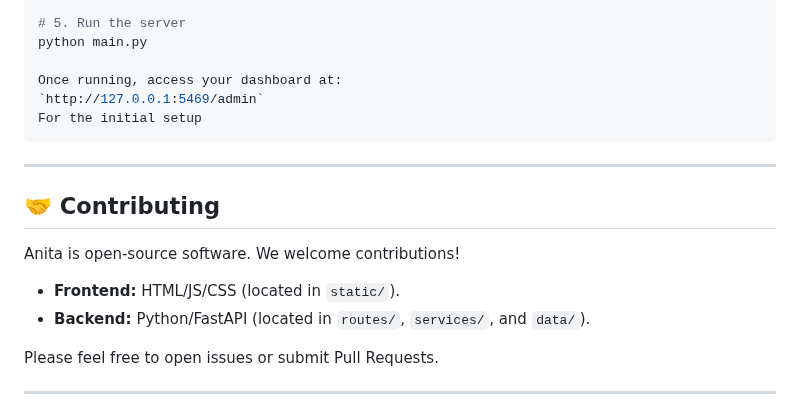
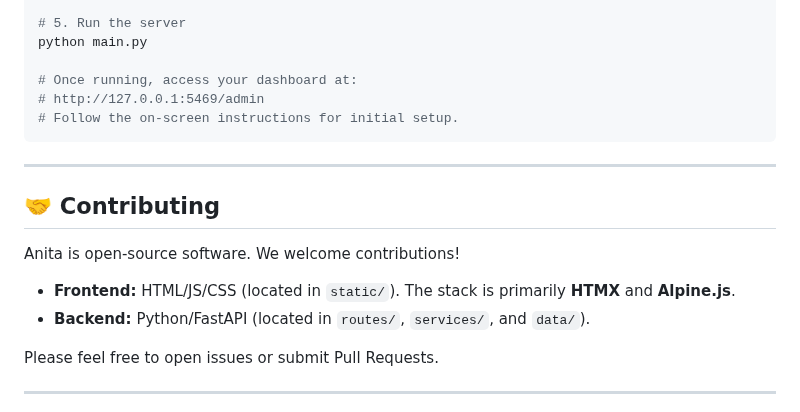
Before and after one commit to Iteranya/anita-cms, a Markdown page: README.md, the part around one of its changes. Rendered like a GitHub page.

````diff
--- a/README.md
+++ b/README.md
@@ -137,16 +137,16 @@ cp example.env .env
 # 5. Run the server
 python main.py
 
-Once running, access your dashboard at:
-`http://127.0.0.1:5469/admin`
-For the initial setup
+# Once running, access your dashboard at:
+# http://127.0.0.1:5469/admin
+# Follow the on-screen instructions for initial setup.
 ```
 ---
 
 ## 🤝 Contributing
 
 Anita is open-source software. We welcome contributions!
-*   **Frontend:** HTML/JS/CSS (located in `static/`).
+*   **Frontend:** HTML/JS/CSS (located in `static/`). The stack is primarily **HTMX** and **Alpine.js**.
 *   **Backend:** Python/FastAPI (located in `routes/`, `services/`, and `data/`).
 
 Please feel free to open issues or submit Pull Requests.
````
Also changed, not shown: other parts of README.md (+39 -39 lines).
